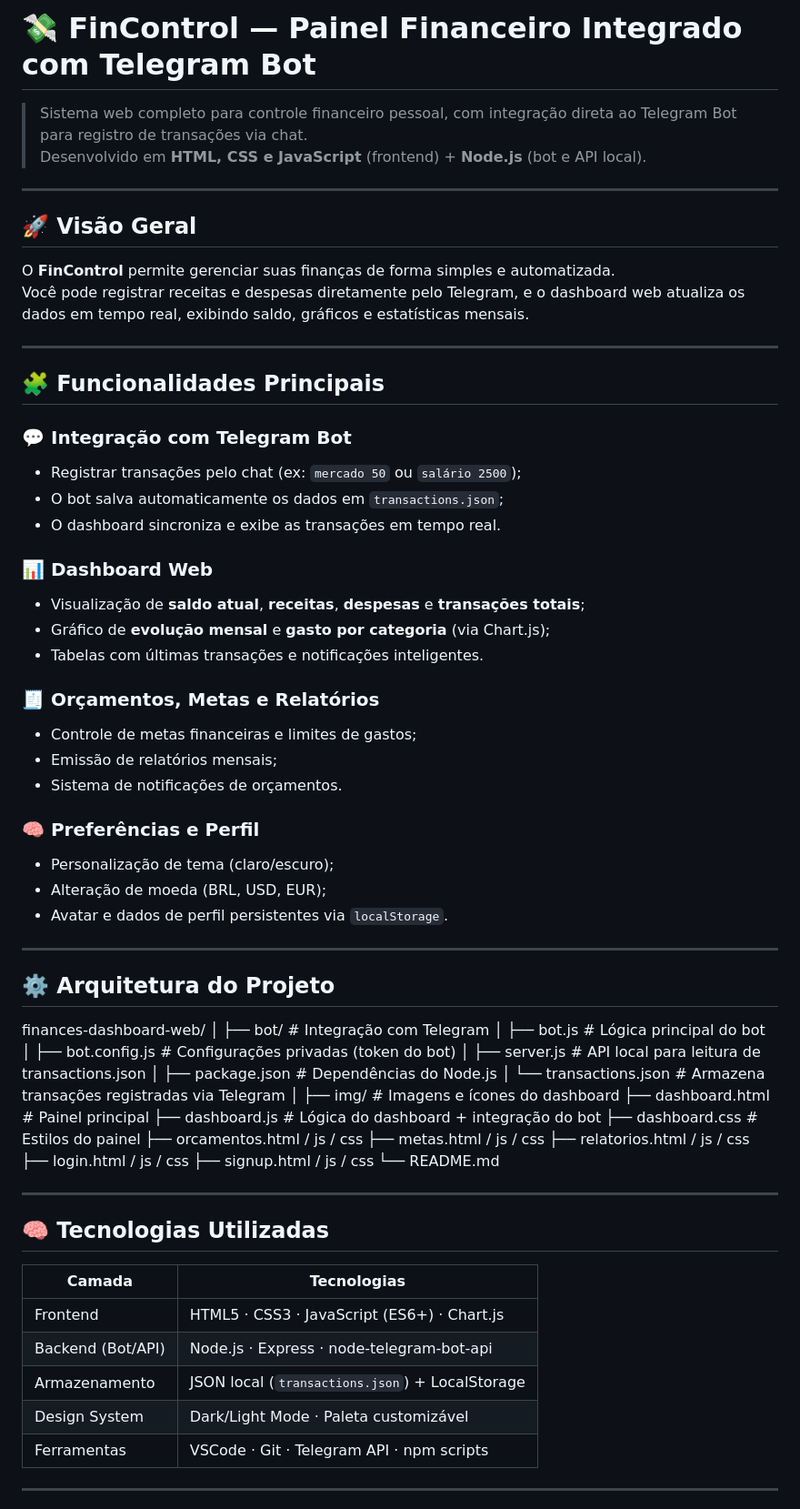
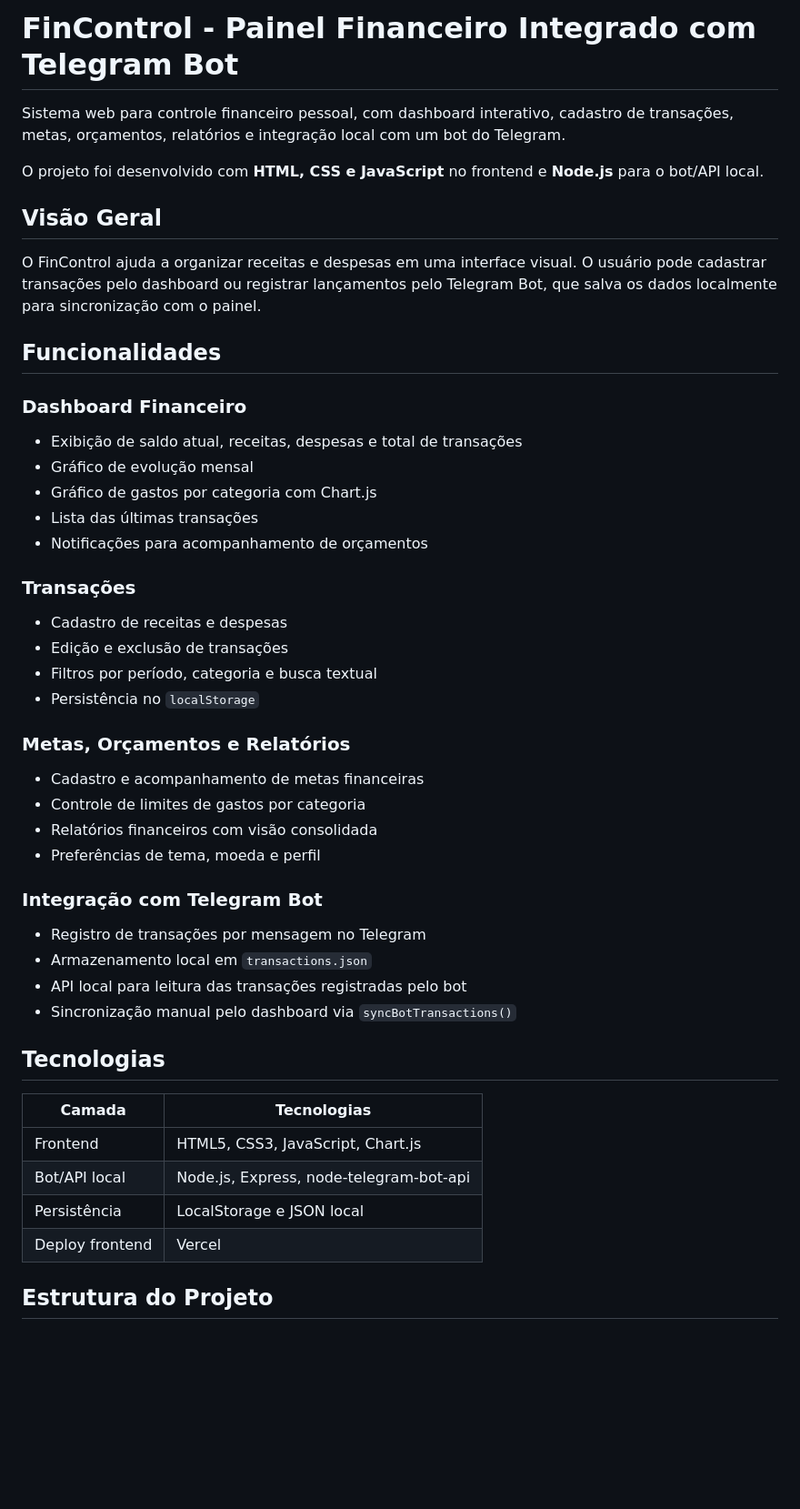
Before and after one commit to KaueAlciati/finances-dashboard-web, a Markdown page: README.md, the part around one of its changes. Shown at 91% size. Drawn GitHub-style; blank space fills up the shorter version.

Commit message:
docs: update README with project setup

```diff
--- a/README.md
+++ b/README.md
@@ -1,74 +1,52 @@
-# 💸 FinControl — Painel Financeiro Integrado com Telegram Bot
+# FinControl - Painel Financeiro Integrado com Telegram Bot
 
-> Sistema web completo para controle financeiro pessoal, com integração direta ao Telegram Bot para registro de transações via chat.
-> Desenvolvido em **HTML, CSS e JavaScript** (frontend) + **Node.js** (bot e API local).
+Sistema web para controle financeiro pessoal, com dashboard interativo, cadastro de transações, metas, orçamentos, relatórios e integração local com um bot do Telegram.
 
----
+O projeto foi desenvolvido com **HTML, CSS e JavaScript** no frontend e **Node.js** para o bot/API local.
 
-## 🚀 **Visão Geral**
+## Visão Geral
 
-O **FinControl** permite gerenciar suas finanças de forma simples e automatizada.
-Você pode registrar receitas e despesas diretamente pelo Telegram, e o dashboard web atualiza os dados em tempo real, exibindo saldo, gráficos e estatísticas mensais.
+O FinControl ajuda a organizar receitas e despesas em uma interface visual. O usuário pode cadastrar transações pelo dashboard ou registrar lançamentos pelo Telegram Bot, que salva os dados localmente para sincronização com o painel.
 
----
+## Funcionalidades
 
-## 🧩 **Funcionalidades Principais**
+### Dashboard Financeiro
 
-### 💬 Integração com Telegram Bot
-- Registrar transações pelo chat (ex: `mercado 50` ou `salário 2500`);
-- O bot salva automaticamente os dados em `transactions.json`;
-- O dashboard sincroniza e exibe as transações em tempo real.
+- Exibição de saldo atual, receitas, despesas e total de transações
+- Gráfico de evolução mensal
+- Gráfico de gastos por categoria com Chart.js
+- Lista das últimas transações
+- Notificações para acompanhamento de orçamentos
 
-### 📊 Dashboard Web
-- Visualização de **saldo atual**, **receitas**, **despesas** e **transações totais**;
-- Gráfico de **evolução mensal** e **gasto por categoria** (via Chart.js);
-- Tabelas com últimas transações e notificações inteligentes.
+### Transações
 
-### 🧾 Orçamentos, Metas e Relatórios
-- Controle de metas financeiras e limites de gastos;
-- Emissão de relatórios mensais;
-- Sistema de notificações de orçamentos.
+- Cadastro de receitas e despesas
+- Edição e exclusão de transações
+- Filtros por período, categoria e busca textual
+- Persistência no `localStorage`
 
-### 🧠 Preferências e Perfil
-- Personalização de tema (claro/escuro);
-- Alteração de moeda (BRL, USD, EUR);
-- Avatar e dados de perfil persistentes via `localStorage`.
+### Metas, Orçamentos e Relatórios
 
----
+- Cadastro e acompanhamento de metas financeiras
+- Controle de limites de gastos por categoria
+- Relatórios financeiros com visão consolidada
+- Preferências de tema, moeda e perfil
 
-## ⚙️ **Arquitetura do Projeto**
+### Integração com Telegram Bot
 
-finances-dashboard-web/
-│
-├── bot/ # Integração com Telegram
-│ ├── bot.js # Lógica principal do bot
-│ ├── bot.config.js # Configurações privadas (token do bot)
-│ ├── server.js # API local para leitura de transactions.json
-│ ├── package.json # Dependências do Node.js
-│ └── transactions.json # Armazena transações registradas via Telegram
-│
-├── img/ # Imagens e ícones do dashboard
-├── dashboard.html # Painel principal
-├── dashboard.js # Lógica do dashboard + integração do bot
-├── dashboard.css # Estilos do painel
-├── orcamentos.html / js / css
-├── metas.html / js / css
-├── relatorios.html / js / css
-├── login.html / js / css
-├── signup.html / js / css
-└── README.md
+- Registro de transações por mensagem no Telegram
+- Armazenamento local em `transactions.json`
+- API local para leitura das transações registradas pelo bot
+- Sincronização manual pelo dashboard via `syncBotTransactions()`
 
----
-
-## 🧠 **Tecnologias Utilizadas**
+## Tecnologias
 
 | Camada | Tecnologias |
-|--------|--------------|
-| Frontend | HTML5 · CSS3 · JavaScript (ES6+) · Chart.js |
-| Backend (Bot/API) | Node.js · Express · node-telegram-bot-api |
-| Armazenamento | JSON local (`transactions.json`) + LocalStorage |
-| Design System | Dark/Light Mode · Paleta customizável |
-| Ferramentas | VSCode · Git · Telegram API · npm scripts |
+| --- | --- |
+| Frontend | HTML5, CSS3, JavaScript, Chart.js |
+| Bot/API local | Node.js, Express, node-telegram-bot-api |
+| Persistência | LocalStorage e JSON local |
+| Deploy frontend | Vercel |
 
----
+## Estrutura do Projeto
 
```
Also changed, not shown: other parts of README.md (+95 -47 lines).
